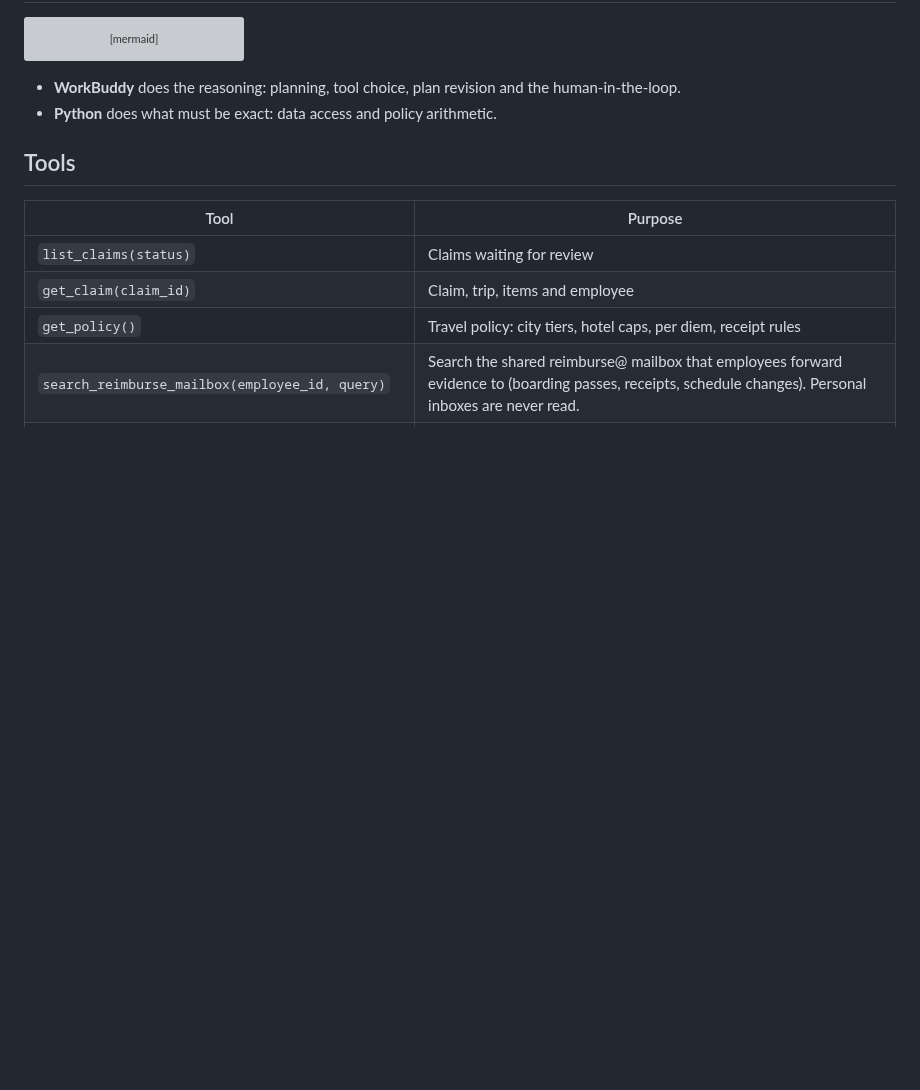
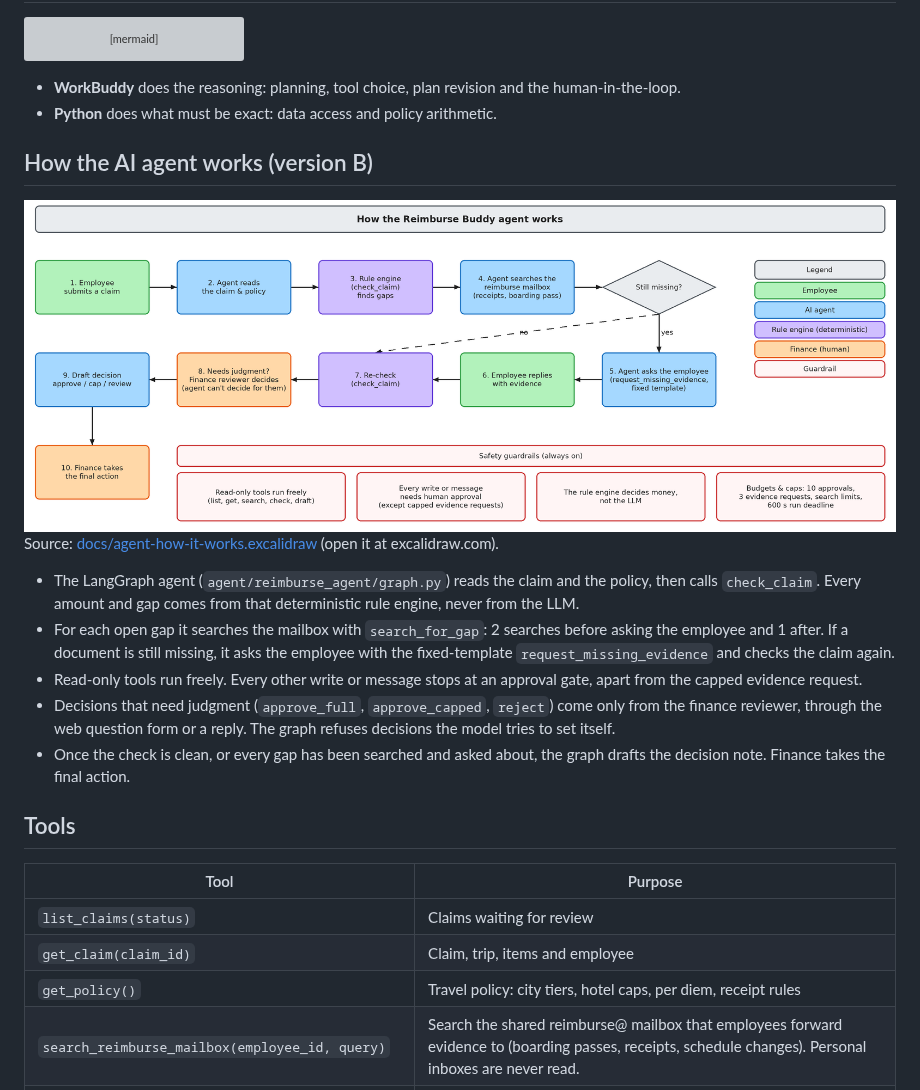
Before and after one commit to imam-db/reimburse-buddy, a Markdown page: README.md, the part around the change. Rendered like a GitHub page; pictures changed too: docs/agent-how-it-works.png (added); blank space fills up the shorter version; grey boxes are pictures that could not be loaded.

Commit message:
README: how the AI agent works (version B) diagram

```diff
--- a/README.md
+++ b/README.md
@@ -31,6 +31,21 @@ flowchart LR
 
 - **WorkBuddy** does the reasoning: planning, tool choice, plan revision and the human-in-the-loop.
 - **Python** does what must be exact: data access and policy arithmetic.
+
+## How the AI agent works (version B)
+
+<picture>
+  <source srcset="docs/agent-how-it-works.svg" type="image/svg+xml">
+  <img src="docs/agent-how-it-works.png" alt="How the Reimburse Buddy agent works">
+</picture>
+
+Source: [docs/agent-how-it-works.excalidraw](docs/agent-how-it-works.excalidraw) (open it at excalidraw.com).
+
+- The LangGraph agent (`agent/reimburse_agent/graph.py`) reads the claim and the policy, then calls `check_claim`. Every amount and gap comes from that deterministic rule engine, never from the LLM.
+- For each open gap it searches the mailbox with `search_for_gap`: 2 searches before asking the employee and 1 after. If a document is still missing, it asks the employee with the fixed-template `request_missing_evidence` and checks the claim again.
+- Read-only tools run freely. Every other write or message stops at an approval gate, apart from the capped evidence request.
+- Decisions that need judgment (`approve_full`, `approve_capped`, `reject`) come only from the finance reviewer, through the web question form or a reply. The graph refuses decisions the model tries to set itself.
+- Once the check is clean, or every gap has been searched and asked about, the graph drafts the decision note. Finance takes the final action.
 
 ## Tools
 
```
Also changed, not shown: 2 other files.
